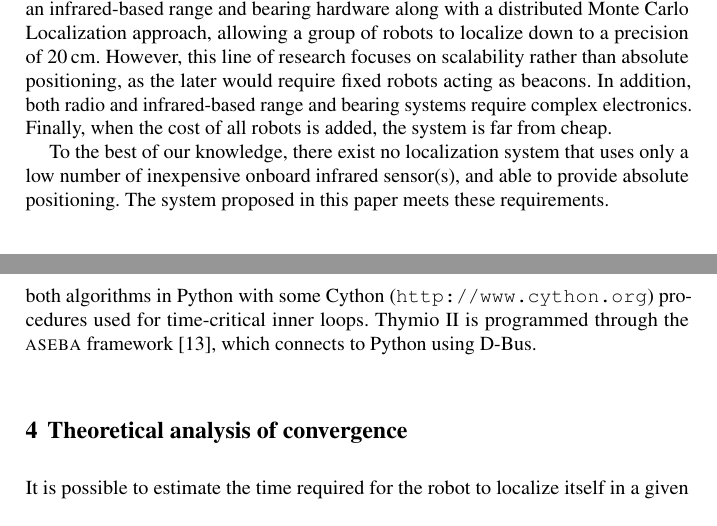
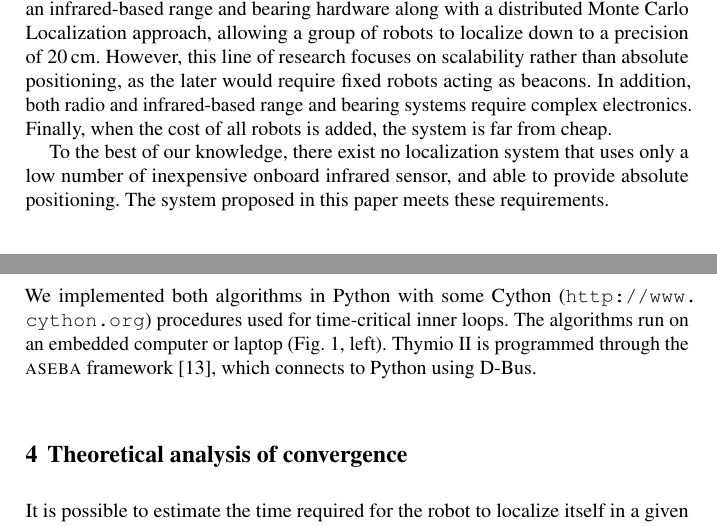
Before and after one commit to epfl-mobots/thymio-ground-localisation, a LaTeX thesis (article/thymio-localisation-dars.tex): two parts of pages 3 and 5 of 12, joined at a grey line, cut so that both start at the same text. Compiled offline with pdfLaTeX.

Commit message:
Restored lost changes.

```diff
--- a/article/thymio-localisation-dars.tex
+++ b/article/thymio-localisation-dars.tex
@@ -142,7 +142,7 @@ However, this line of research focuses on scalability rather than absolute posit
 In addition, both radio and infrared-based range and bearing systems require complex electronics.
 Finally, when the cost of all robots is added, the system is far from cheap.
 
-To the best of our knowledge, there exist no localization system that uses only a low number of inexpensive onboard infrared sensor(s), and able to provide absolute positioning.
+To the best of our knowledge, there exist no localization system that uses only a low number of inexpensive onboard infrared sensor, and able to provide absolute positioning.
 The system proposed in this paper meets these requirements.
 
 \section{Model}
@@ -240,6 +240,7 @@ It is similar to a 1-point \textsc{ransac} scheme~\cite{Fischler1981ransac}.
 %Both the search for the particle with most neighbors and the search for neighbors are done with 500 trials.
 %The thresholds for a particle to be a neighbor are a distance of 1.5\,cm and an angular difference of 5°.
 We implemented both algorithms in Python with some Cython (\url{http://www.cython.org}) procedures used for time-critical inner loops.
+The algorithms run on an embedded computer or laptop (\fig{thymio}, left).
 Thymio~II is programmed through the \textsc{aseba} framework~\cite{aseba2011tmech}, which connects to Python using D-Bus.
 
 \section{Theoretical analysis of convergence}
```
Also changed, not shown: article/thymio-localisation-dars.tex (6 more changed lines).
